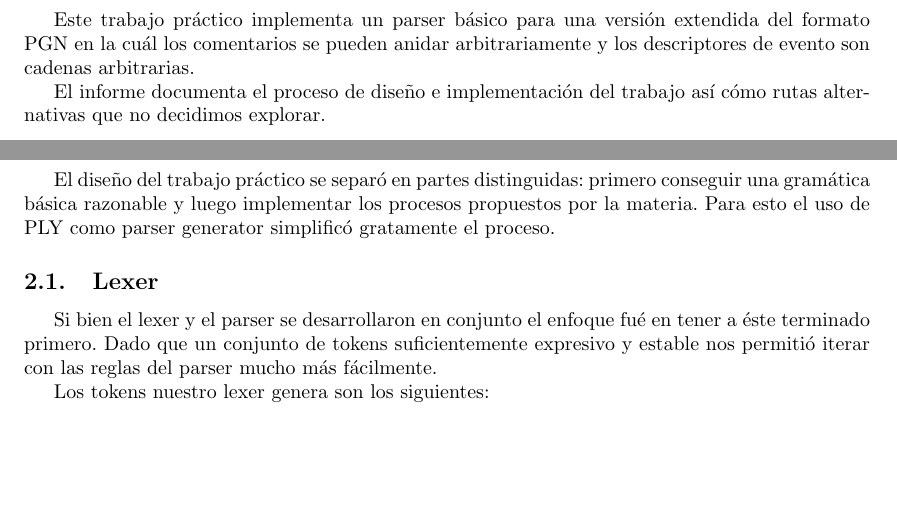
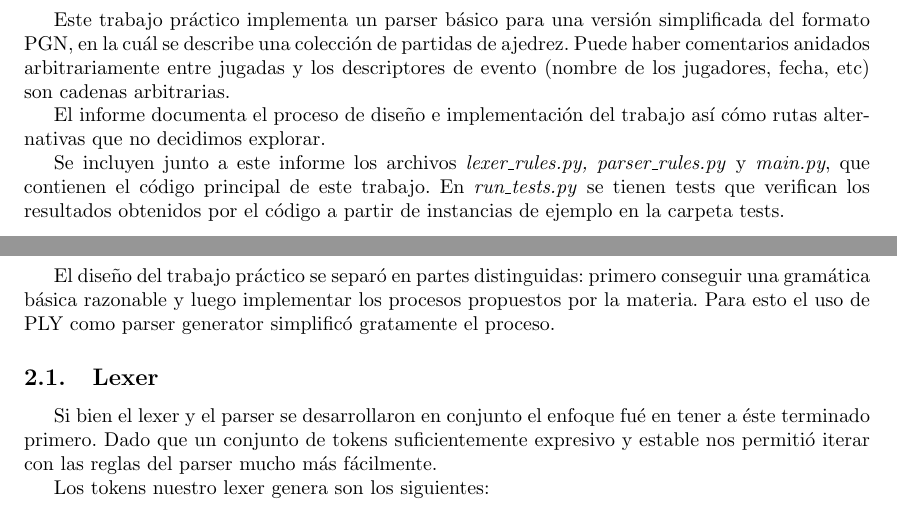
Before and after one commit to iglosiggio/tleng-tp, a LaTeX document (informe/informe.tex, which reads informe/presentacion.tex): two parts of pages 2 and 3 of 7, joined at a grey line, cut so that both start at the same text, the shorter picture padded with empty space. Compiled offline with pdfLaTeX.

Commit message:
Agregando pequeña descripcion de archivos en el informe

```diff
--- a/informe/presentacion.tex
+++ b/informe/presentacion.tex
@@ -1,5 +1,7 @@
 \section{Presentación}
 
-Este trabajo práctico implementa un parser básico para una versión extendida del formato PGN en la cuál los comentarios se pueden anidar arbitrariamente y los descriptores de evento son cadenas arbitrarias.
+Este trabajo práctico implementa un parser básico para una versión simplificada del formato PGN, en la cuál se describe una colección de partidas de ajedrez. Puede haber comentarios anidados arbitrariamente entre jugadas y los descriptores de evento (nombre de los jugadores, fecha, etc) son cadenas arbitrarias.
 
 El informe documenta el proceso de diseño e implementación del trabajo así cómo rutas alternativas que no decidimos explorar.
+
+Se incluyen junto a este informe los archivos \textit{lexer\_rules.py, parser\_rules.py} y \textit{main.py}, que contienen el código principal de este trabajo. En \textit{run\_tests.py} se tienen tests que verifican los resultados obtenidos por el código a partir de instancias de ejemplo en la carpeta tests.
```
